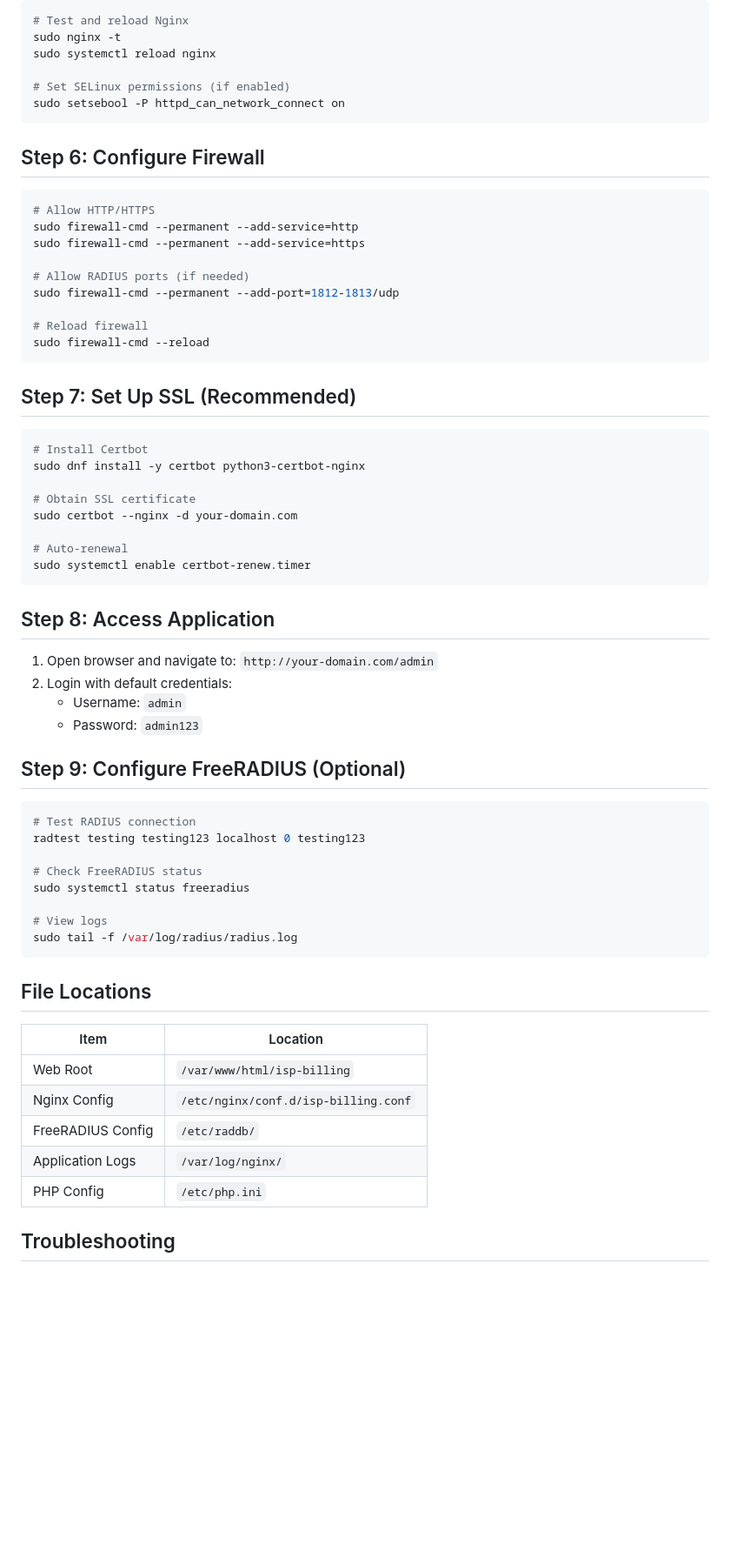
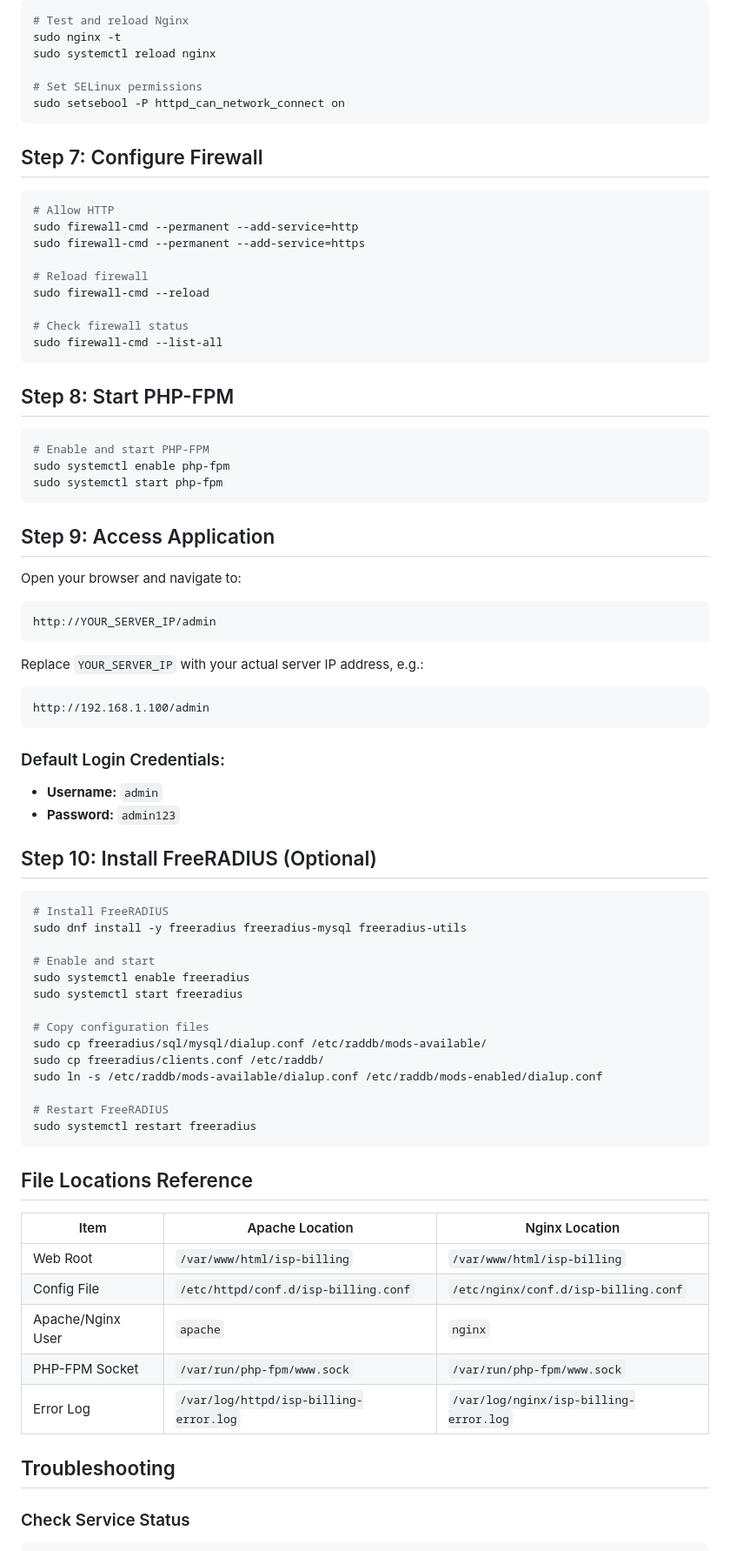
Before and after one commit to arifislam007/eco-billing-isp, a Markdown page: DEPLOYMENT.md, the part around one of its changes. Shown at 87% size. Rendered like a GitHub page; blank space fills up the shorter version.

````diff
--- a/DEPLOYMENT.md
+++ b/DEPLOYMENT.md
@@ -141,67 +203,79 @@ server {
 sudo nginx -t
 sudo systemctl reload nginx
 
-# Set SELinux permissions (if enabled)
+# Set SELinux permissions
 sudo setsebool -P httpd_can_network_connect on
 ```
 
-## Step 6: Configure Firewall
+## Step 7: Configure Firewall
 
 ```bash
-# Allow HTTP/HTTPS
+# Allow HTTP
 sudo firewall-cmd --permanent --add-service=http
 sudo firewall-cmd --permanent --add-service=https
 
-# Allow RADIUS ports (if needed)
-sudo firewall-cmd --permanent --add-port=1812-1813/udp
-
 # Reload firewall
 sudo firewall-cmd --reload
+
+# Check firewall status
+sudo firewall-cmd --list-all
 ```
 
-## Step 7: Set Up SSL (Recommended)
+## Step 8: Start PHP-FPM
 
 ```bash
-# Install Certbot
-sudo dnf install -y certbot python3-certbot-nginx
-
-# Obtain SSL certificate
-sudo certbot --nginx -d your-domain.com
-
-# Auto-renewal
-sudo systemctl enable certbot-renew.timer
+# Enable and start PHP-FPM
+sudo systemctl enable php-fpm
+sudo systemctl start php-fpm
 ```
 
-## Step 8: Access Application
+## Step 9: Access Application
 
-1. Open browser and navigate to: `http://your-domain.com/admin`
-2. Login with default credentials:
-   - Username: `admin`
-   - Password: `admin123`
+Open your browser and navigate to:
 
-## Step 9: Configure FreeRADIUS (Optional)
+```
+http://YOUR_SERVER_IP/admin
+```
+
+Replace `YOUR_SERVER_IP` with your actual server IP address, e.g.:
+```
+http://192.168.1.100/admin
+```
+
+### Default Login Credentials:
+- **Username:** `admin`
+- **Password:** `admin123`
+
+## Step 10: Install FreeRADIUS (Optional)
 
 ```bash
-# Test RADIUS connection
-radtest testing testing123 localhost 0 testing123
+# Install FreeRADIUS
+sudo dnf install -y freeradius freeradius-mysql freeradius-utils
 
-# Check FreeRADIUS status
-sudo systemctl status freeradius
+# Enable and start
+sudo systemctl enable freeradius
+sudo systemctl start freeradius
 
-# View logs
-sudo tail -f /var/log/radius/radius.log
+# Copy configuration files
+sudo cp freeradius/sql/mysql/dialup.conf /etc/raddb/mods-available/
+sudo cp freeradius/clients.conf /etc/raddb/
+sudo ln -s /etc/raddb/mods-available/dialup.conf /etc/raddb/mods-enabled/dialup.conf
+
+# Restart FreeRADIUS
+sudo systemctl restart freeradius
 ```
 
-## File Locations
+## File Locations Reference
 
-| Item | Location |
-|------|----------|
-| Web Root | `/var/www/html/isp-billing` |
-| Nginx Config | `/etc/nginx/conf.d/isp-billing.conf` |
-| FreeRADIUS Config | `/etc/raddb/` |
-| Application Logs | `/var/log/nginx/` |
-| PHP Config | `/etc/php.ini` |
+| Item | Apache Location | Nginx Location |
+|------|-----------------|----------------|
+| Web Root | `/var/www/html/isp-billing` | `/var/www/html/isp-billing` |
+| Config File | `/etc/httpd/conf.d/isp-billing.conf` | `/etc/nginx/conf.d/isp-billing.conf` |
+| Apache/Nginx User | `apache` | `nginx` |
+| PHP-FPM Socket | `/var/run/php-fpm/www.sock` | `/var/run/php-fpm/www.sock` |
+| Error Log | `/var/log/httpd/isp-billing-error.log` | `/var/log/nginx/isp-billing-error.log` |
 
 ## Troubleshooting
 
+### Check Service Status
 ```bash
````
Also changed, not shown: other parts of DEPLOYMENT.md (+186 -59 lines).
